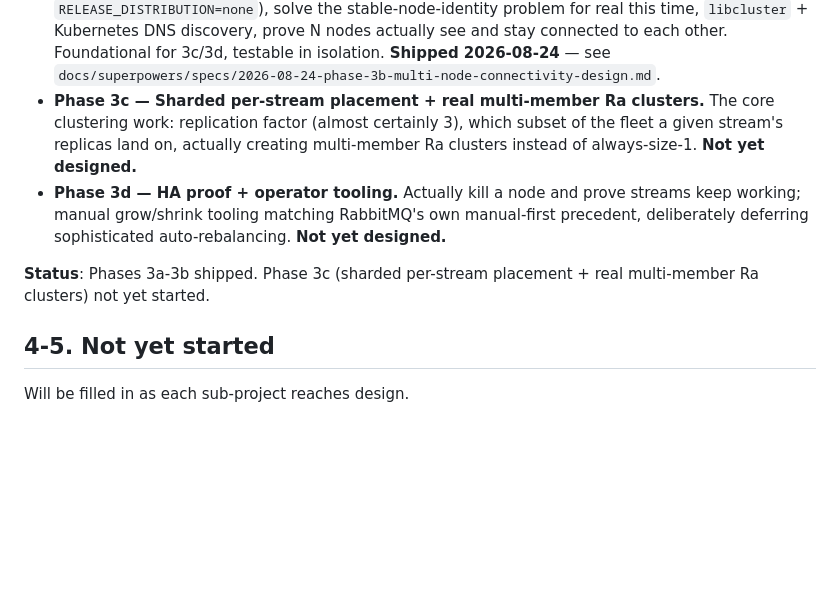
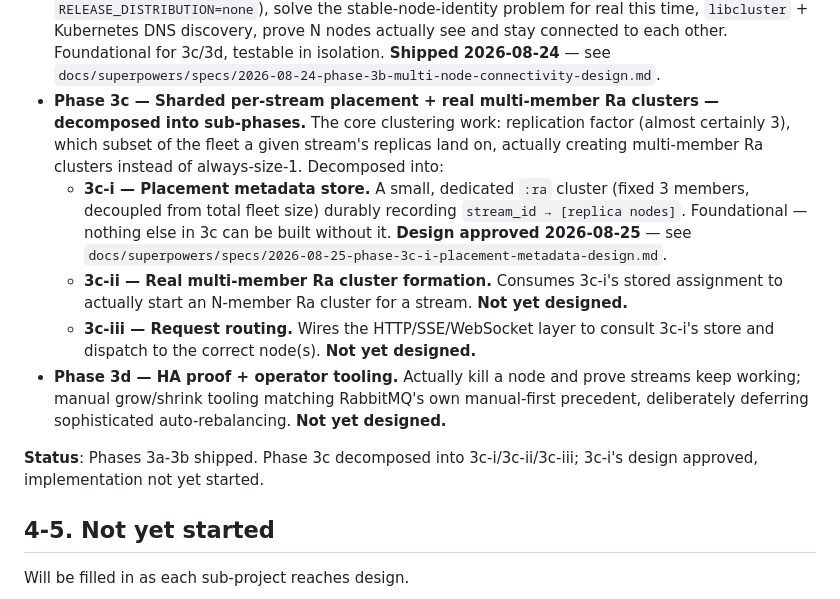
Before and after one commit to OpenFASTER-Standard/riptide, a Markdown page: PROGRESS.md, the part around the change. Drawn GitHub-style; blank space fills up the shorter version.

Commit message:
Add Phase 3c-i design spec: placement metadata store (#16)
Decomposes Phase 3c into 3c-i (placement metadata store, this spec),
3c-ii (multi-member Ra cluster formation), 3c-iii (request routing) —
each independently specced/planned/implemented. 3c-i is a small,
dedicated :ra cluster (fixed 3 members, decoupled from total fleet
size) durably recording stream_id -> replica-node assignments, hand-
rolled directly on :ra rather than depending on khepri, informed by
deep research into RabbitMQ Khepri/quorum-queue placement, CockroachDB/
TiKV/Kafka precedent, and the actual consistent-hashing literature.

```diff
--- a/PROGRESS.md
+++ b/PROGRESS.md
@@ -199,16 +199,25 @@ sub-projects 1 and 2 did internally):
   `libcluster` + Kubernetes DNS discovery, prove N nodes actually see and stay connected to each
   other. Foundational for 3c/3d, testable in isolation. **Shipped 2026-08-24** — see
   `docs/superpowers/specs/2026-08-24-phase-3b-multi-node-connectivity-design.md`.
-- **Phase 3c — Sharded per-stream placement + real multi-member Ra clusters.** The core
-  clustering work: replication factor (almost certainly 3), which subset of the fleet a given
-  stream's replicas land on, actually creating multi-member Ra clusters instead of always-size-1.
-  **Not yet designed.**
+- **Phase 3c — Sharded per-stream placement + real multi-member Ra clusters — decomposed
+  into sub-phases.** The core clustering work: replication factor (almost certainly 3), which
+  subset of the fleet a given stream's replicas land on, actually creating multi-member Ra
+  clusters instead of always-size-1. Decomposed into:
+  - **3c-i — Placement metadata store.** A small, dedicated `:ra` cluster (fixed 3 members,
+    decoupled from total fleet size) durably recording `stream_id → [replica nodes]`.
+    Foundational — nothing else in 3c can be built without it. **Design approved
+    2026-08-25** — see
+    `docs/superpowers/specs/2026-08-25-phase-3c-i-placement-metadata-design.md`.
+  - **3c-ii — Real multi-member Ra cluster formation.** Consumes 3c-i's stored assignment to
+    actually start an N-member Ra cluster for a stream. **Not yet designed.**
+  - **3c-iii — Request routing.** Wires the HTTP/SSE/WebSocket layer to consult 3c-i's store
+    and dispatch to the correct node(s). **Not yet designed.**
 - **Phase 3d — HA proof + operator tooling.** Actually kill a node and prove streams keep
   working; manual grow/shrink tooling matching RabbitMQ's own manual-first precedent, deliberately
   deferring sophisticated auto-rebalancing. **Not yet designed.**
 
-**Status**: Phases 3a-3b shipped. Phase 3c (sharded per-stream placement + real
-multi-member Ra clusters) not yet started.
+**Status**: Phases 3a-3b shipped. Phase 3c decomposed into 3c-i/3c-ii/3c-iii; 3c-i's design
+approved, implementation not yet started.
 
 ## 4-5. Not yet started
 
```
Also changed, not shown: 1 other file.
